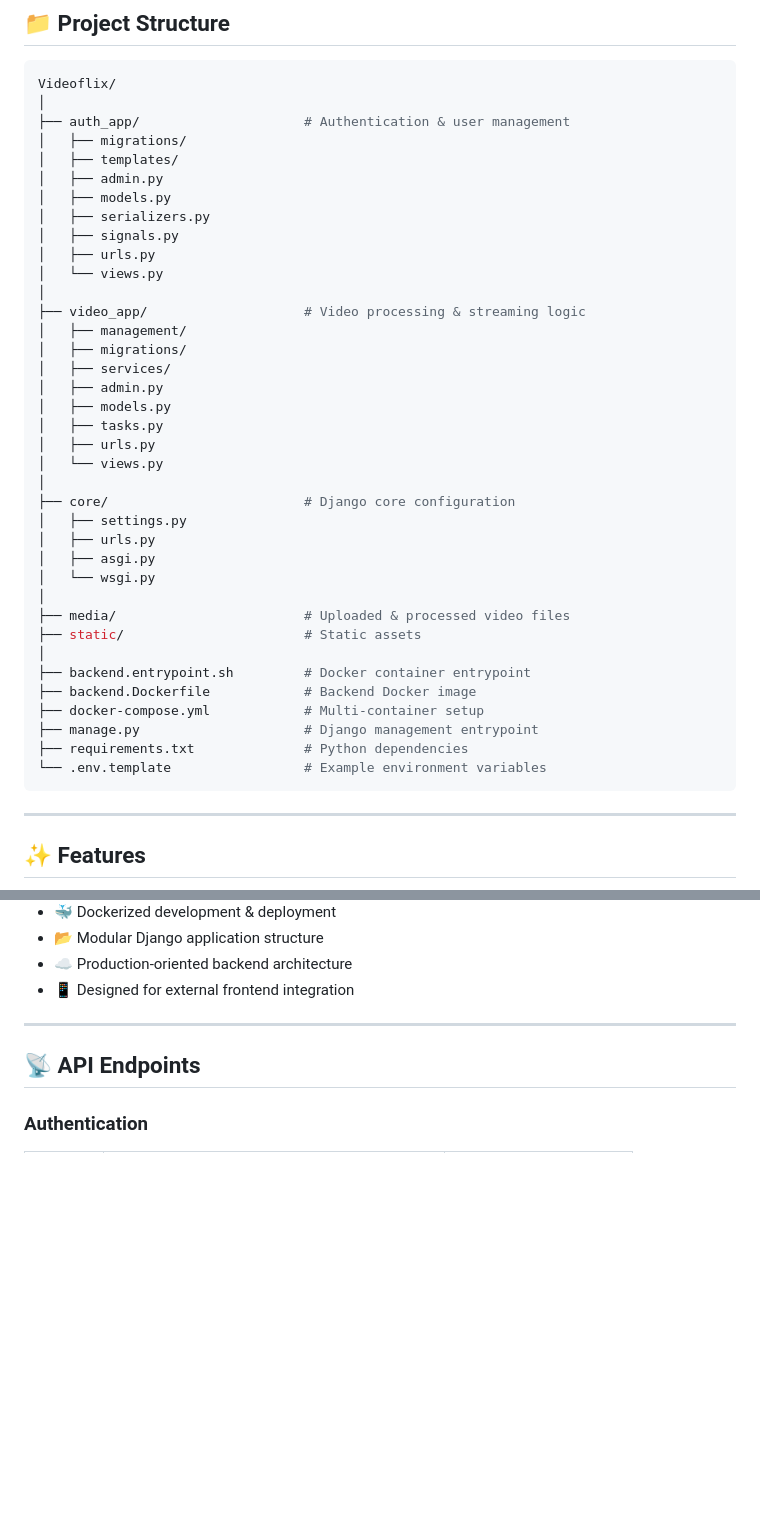
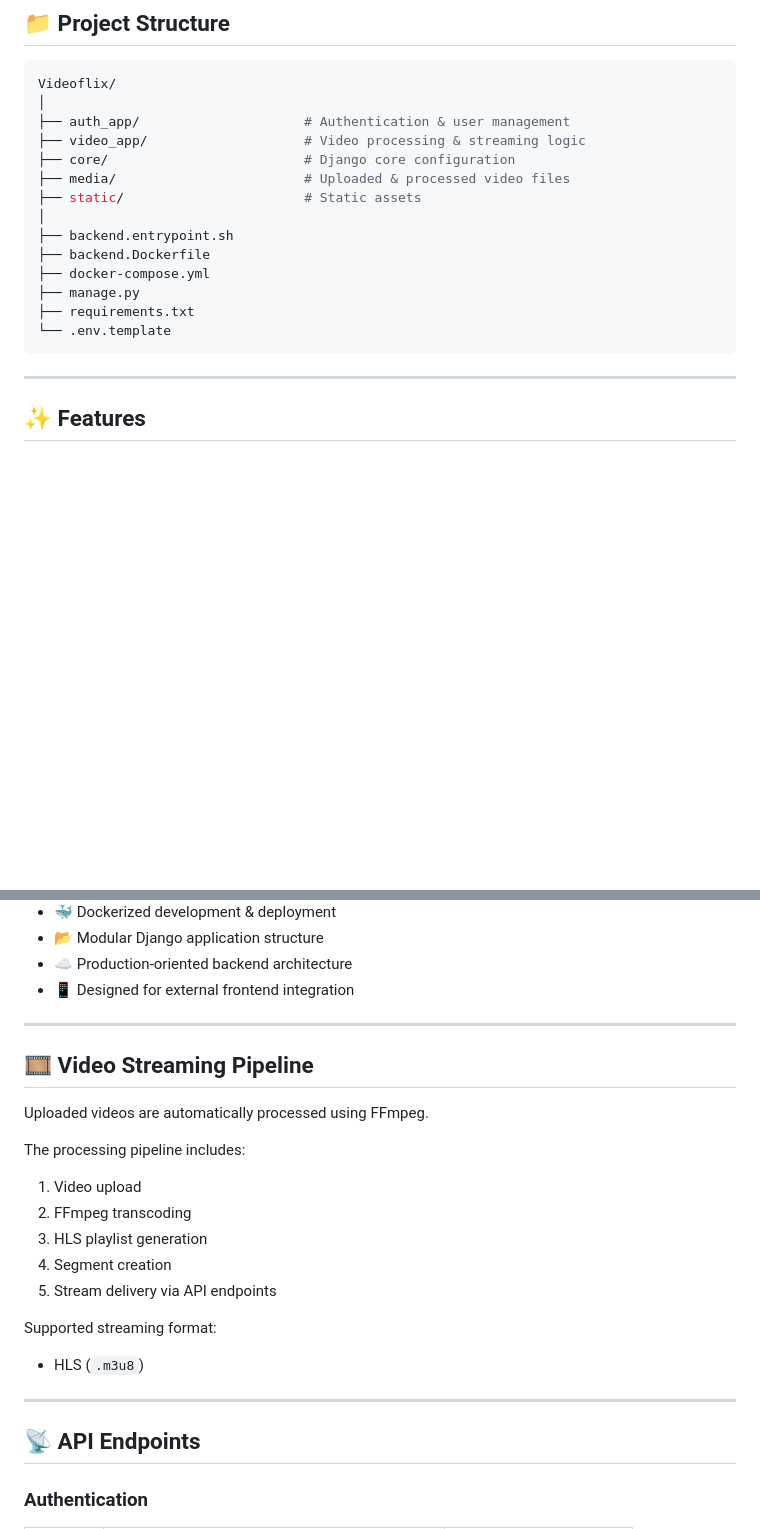
Before and after one commit to alexschoefer/Videoflix, a Markdown page: README.md, 2 parts joined by grey strips. GitHub-like rendering; blank space fills up the shorter version.

````diff
--- a/README.md
+++ b/README.md
@@ -37,41 +44,19 @@ The project is built with Django REST Framework and designed to integrate with a
 Videoflix/
 │
 ├── auth_app/                     # Authentication & user management
-│   ├── migrations/
-│   ├── templates/
-│   ├── admin.py
-│   ├── models.py
-│   ├── serializers.py
-│   ├── signals.py
-│   ├── urls.py
-│   └── views.py
-│
 ├── video_app/                    # Video processing & streaming logic
-│   ├── management/
-│   ├── migrations/
-│   ├── services/
-│   ├── admin.py
-│   ├── models.py
-│   ├── tasks.py
-│   ├── urls.py
-│   └── views.py
-│
 ├── core/                         # Django core configuration
-│   ├── settings.py
-│   ├── urls.py
-│   ├── asgi.py
-│   └── wsgi.py
-│
 ├── media/                        # Uploaded & processed video files
 ├── static/                       # Static assets
 │
-├── backend.entrypoint.sh         # Docker container entrypoint
-├── backend.Dockerfile            # Backend Docker image
-├── docker-compose.yml            # Multi-container setup
-├── manage.py                     # Django management entrypoint
-├── requirements.txt              # Python dependencies
-└── .env.template                 # Example environment variables
+├── backend.entrypoint.sh
+├── backend.Dockerfile
+├── docker-compose.yml
+├── manage.py
+├── requirements.txt
+└── .env.template
 ```
+
 ---
 
 ## ✨ Features
@@ -88,6 +73,24 @@ Videoflix/
 - 📂 Modular Django application structure
 - ☁️ Production-oriented backend architecture
 - 📱 Designed for external frontend integration
+
+---
+
+## 🎞️ Video Streaming Pipeline
+
+Uploaded videos are automatically processed using FFmpeg.
+
+The processing pipeline includes:
+
+1. Video upload
+2. FFmpeg transcoding
+3. HLS playlist generation
+4. Segment creation
+5. Stream delivery via API endpoints
+
+Supported streaming format:
+
+- HLS (`.m3u8`)
 
 ---
 
````
Also changed, not shown: other parts of README.md (+72 -49 lines).
